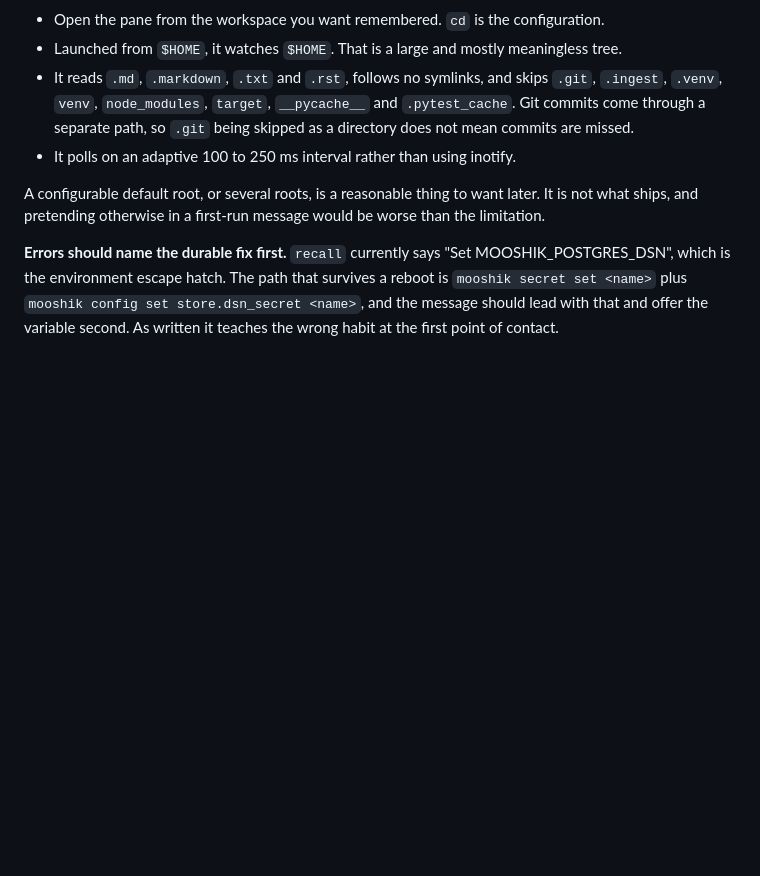
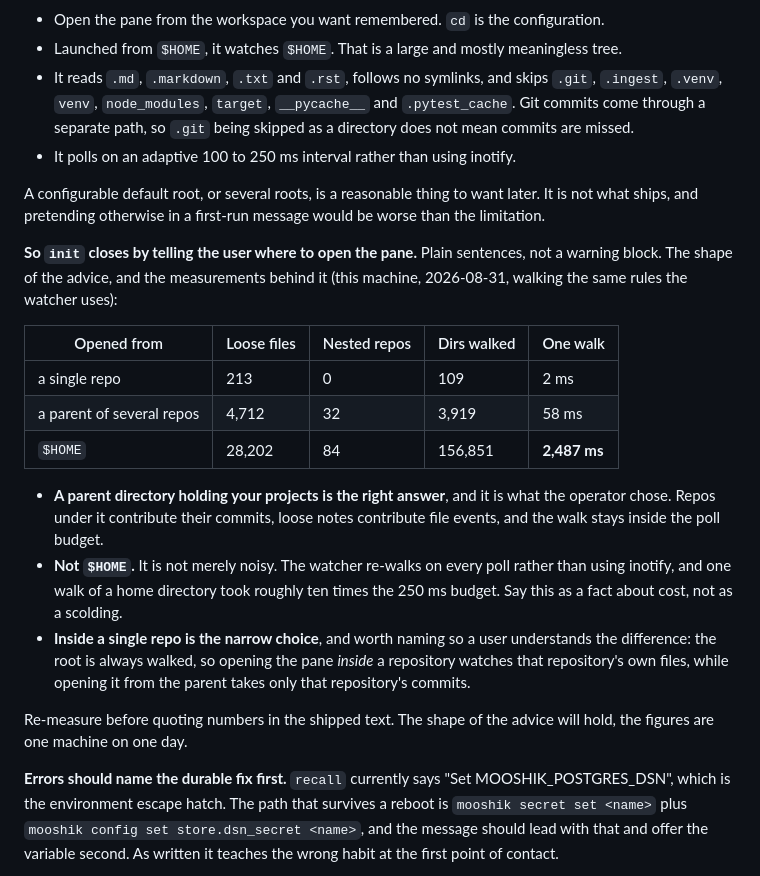
Before and after one commit to nrynss/mooshik, a Markdown page: dev-diary/PLAN.md, the part around the change. GitHub-like rendering; blank space fills up the shorter version.

Commit message:
docs(plan): M12h ends by saying where to open the pane
Ambient is positional and has no config key, so the only lever a user has is
the directory they launch from. init closes by telling them, in plain
sentences.

The advice carries its measurements, because they are what make it real: a
single repo walks 109 directories in 2 ms, a parent of several walks 3,919 in
58 ms, and $HOME walks 156,851 in 2,487 ms against a 250 ms poll. The watcher
re-walks every poll rather than using inotify, so $HOME is not noisy, it is
unusable.

A parent directory holding your projects is the recommended answer and what the
operator chose. The section also names the asymmetry a user would otherwise
trip on: the root is always walked, so opening the pane inside a repository
watches its files, while opening from the parent takes only its commits.

Figures are one machine on one day and should be re-measured before they reach
shipped text.

```diff
--- a/dev-diary/PLAN.md
+++ b/dev-diary/PLAN.md
@@ -1197,6 +1197,29 @@ everything to explain:
 A configurable default root, or several roots, is a reasonable thing to want later. It is not what
 ships, and pretending otherwise in a first-run message would be worse than the limitation.
 
+**So `init` closes by telling the user where to open the pane.** Plain sentences, not a warning
+block. The shape of the advice, and the measurements behind it (this machine, 2026-08-31, walking
+the same rules the watcher uses):
+
+| Opened from | Loose files | Nested repos | Dirs walked | One walk |
+| --- | --- | --- | --- | --- |
+| a single repo | 213 | 0 | 109 | 2 ms |
+| a parent of several repos | 4,712 | 32 | 3,919 | 58 ms |
+| `$HOME` | 28,202 | 84 | 156,851 | **2,487 ms** |
+
+* **A parent directory holding your projects is the right answer**, and it is what the operator
+  chose. Repos under it contribute their commits, loose notes contribute file events, and the walk
+  stays inside the poll budget.
+* **Not `$HOME`.** It is not merely noisy. The watcher re-walks on every poll rather than using
+  inotify, and one walk of a home directory took roughly ten times the 250 ms budget. Say this as a
+  fact about cost, not as a scolding.
+* **Inside a single repo is the narrow choice**, and worth naming so a user understands the
+  difference: the root is always walked, so opening the pane *inside* a repository watches that
+  repository's own files, while opening it from the parent takes only that repository's commits.
+
+Re-measure before quoting numbers in the shipped text. The shape of the advice will hold, the
+figures are one machine on one day.
+
 **Errors should name the durable fix first.** `recall` currently says "Set MOOSHIK_POSTGRES_DSN",
 which is the environment escape hatch. The path that survives a reboot is
 `mooshik secret set <name>` plus `mooshik config set store.dsn_secret <name>`, and the message
```
